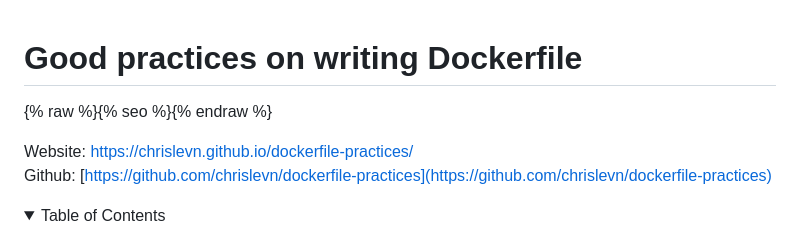
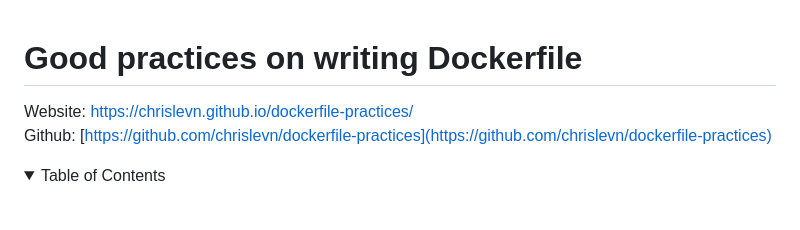
Before and after one commit to chrislevn/dockerfile-practices, a Markdown page: README.md, the part around the change. Drawn GitHub-style; folded sections open; blank space fills up the shorter version.

```diff
--- a/README.md
+++ b/README.md
@@ -19,8 +19,6 @@ See README.md for details.
 -->
 
 # Good practices on writing Dockerfile
-
-{% raw %}{% seo %}{% endraw %}
 
 Website: [https://chrislevn.github.io/dockerfile-practices/](https://chrislevn.github.io/dockerfile-practices/)
 <br/>
```
